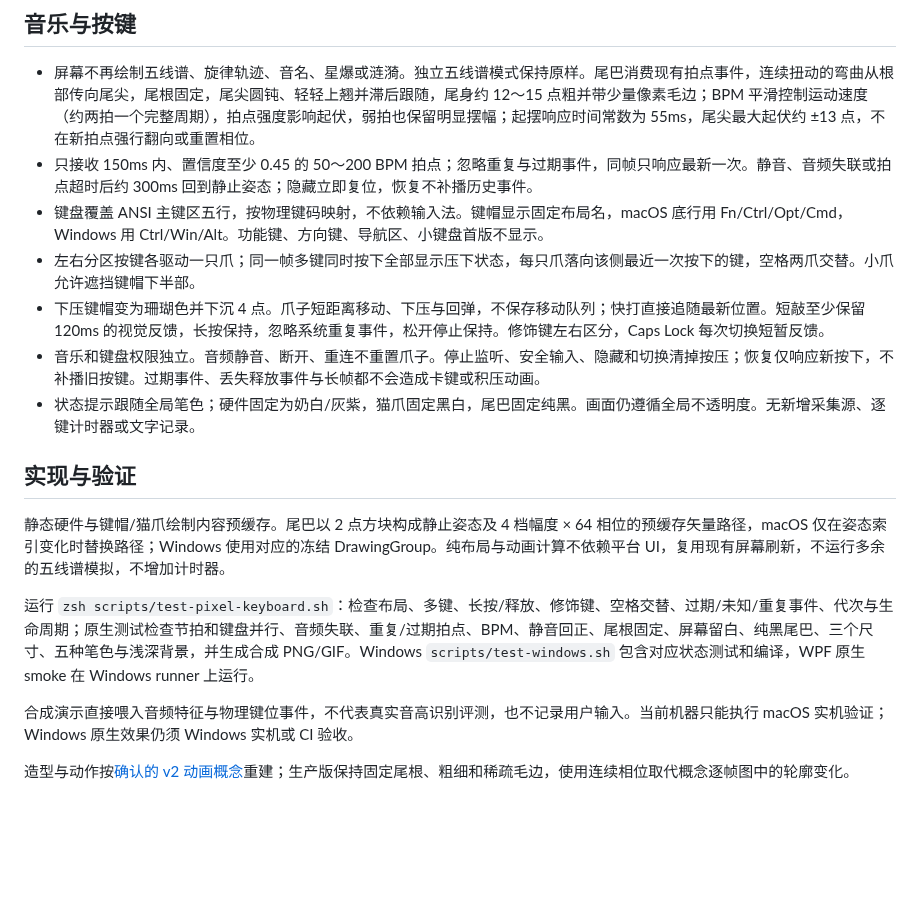
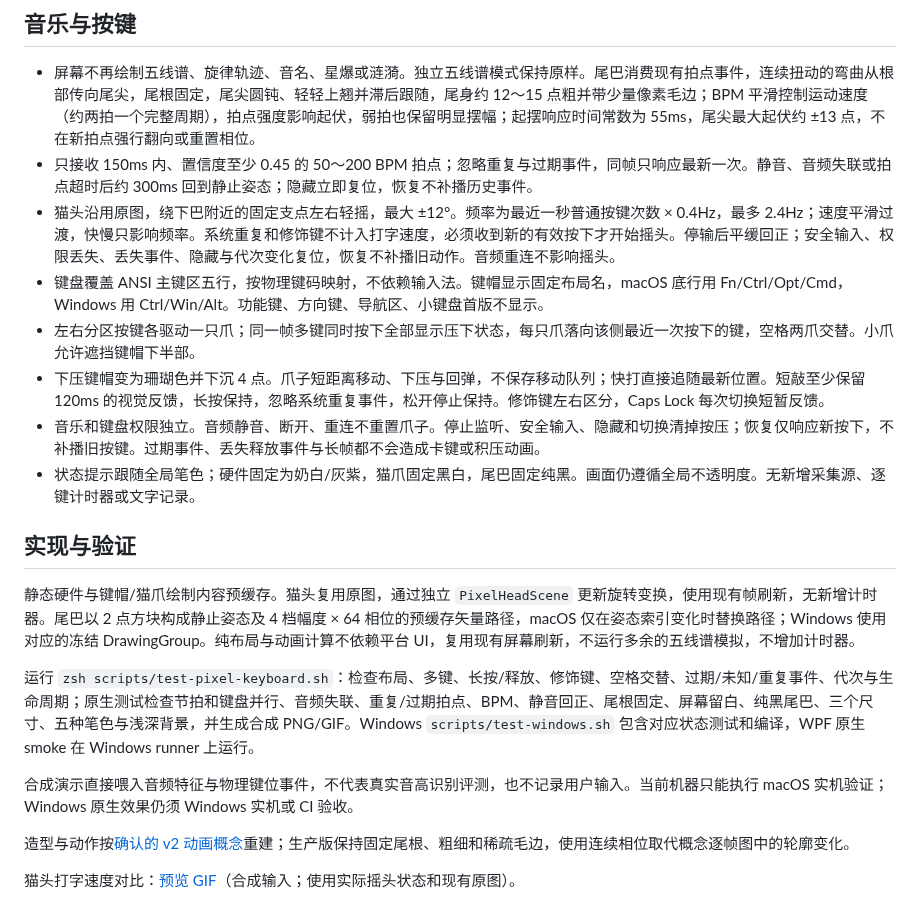
Before and after one commit to YoungTreeTree/miucs, a Markdown page: docs/pixel-keyboard.md, the part around the change. Drawn GitHub-style; blank space fills up the shorter version.

```diff
--- a/docs/pixel-keyboard.md
+++ b/docs/pixel-keyboard.md
@@ -6,6 +6,7 @@
 
 - 屏幕不再绘制五线谱、旋律轨迹、音名、星爆或涟漪。独立五线谱模式保持原样。尾巴消费现有拍点事件，连续扭动的弯曲从根部传向尾尖，尾根固定，尾尖圆钝、轻轻上翘并滞后跟随，尾身约 12～15 点粗并带少量像素毛边；BPM 平滑控制运动速度（约两拍一个完整周期），拍点强度影响起伏，弱拍也保留明显摆幅；起摆响应时间常数为 55ms，尾尖最大起伏约 ±13 点，不在新拍点强行翻向或重置相位。
 - 只接收 150ms 内、置信度至少 0.45 的 50～200 BPM 拍点；忽略重复与过期事件，同帧只响应最新一次。静音、音频失联或拍点超时后约 300ms 回到静止姿态；隐藏立即复位，恢复不补播历史事件。
+- 猫头沿用原图，绕下巴附近的固定支点左右轻摇，最大 ±12°。频率为最近一秒普通按键次数 × 0.4Hz，最多 2.4Hz；速度平滑过渡，快慢只影响频率。系统重复和修饰键不计入打字速度，必须收到新的有效按下才开始摇头。停输后平缓回正；安全输入、权限丢失、丢失事件、隐藏与代次变化复位，恢复不补播旧动作。音频重连不影响摇头。
 - 键盘覆盖 ANSI 主键区五行，按物理键码映射，不依赖输入法。键帽显示固定布局名，macOS 底行用 Fn/Ctrl/Opt/Cmd，Windows 用 Ctrl/Win/Alt。功能键、方向键、导航区、小键盘首版不显示。
 - 左右分区按键各驱动一只爪；同一帧多键同时按下全部显示压下状态，每只爪落向该侧最近一次按下的键，空格两爪交替。小爪允许遮挡键帽下半部。
 - 下压键帽变为珊瑚色并下沉 4 点。爪子短距离移动、下压与回弹，不保存移动队列；快打直接追随最新位置。短敲至少保留 120ms 的视觉反馈，长按保持，忽略系统重复事件，松开停止保持。修饰键左右区分，Caps Lock 每次切换短暂反馈。
@@ -14,10 +15,12 @@
 
 ## 实现与验证
 
-静态硬件与键帽/猫爪绘制内容预缓存。尾巴以 2 点方块构成静止姿态及 4 档幅度 × 64 相位的预缓存矢量路径，macOS 仅在姿态索引变化时替换路径；Windows 使用对应的冻结 DrawingGroup。纯布局与动画计算不依赖平台 UI，复用现有屏幕刷新，不运行多余的五线谱模拟，不增加计时器。
+静态硬件与键帽/猫爪绘制内容预缓存。猫头复用原图，通过独立 `PixelHeadScene` 更新旋转变换，使用现有帧刷新，无新增计时器。尾巴以 2 点方块构成静止姿态及 4 档幅度 × 64 相位的预缓存矢量路径，macOS 仅在姿态索引变化时替换路径；Windows 使用对应的冻结 DrawingGroup。纯布局与动画计算不依赖平台 UI，复用现有屏幕刷新，不运行多余的五线谱模拟，不增加计时器。
 
 运行 `zsh scripts/test-pixel-keyboard.sh`：检查布局、多键、长按/释放、修饰键、空格交替、过期/未知/重复事件、代次与生命周期；原生测试检查节拍和键盘并行、音频失联、重复/过期拍点、BPM、静音回正、尾根固定、屏幕留白、纯黑尾巴、三个尺寸、五种笔色与浅深背景，并生成合成 PNG/GIF。Windows `scripts/test-windows.sh` 包含对应状态测试和编译，WPF 原生 smoke 在 Windows runner 上运行。
 
 合成演示直接喂入音频特征与物理键位事件，不代表真实音高识别评测，也不记录用户输入。当前机器只能执行 macOS 实机验证；Windows 原生效果仍须 Windows 实机或 CI 验收。
 
 造型与动作按[确认的 v2 动画概念](concepts/pixel-cat-tail/tail-motion-v2.gif)重建；生产版保持固定尾根、粗细和稀疏毛边，使用连续相位取代概念逐帧图中的轮廓变化。
+
+猫头打字速度对比：[预览 GIF](concepts/pixel-cat-head/typing-head-preview-v1.gif)（合成输入；使用实际摇头状态和现有原图）。
```
Also changed, not shown: README.md (+3 -3 lines), docs/architecture.md (+1 -1 lines), docs/assets/miucs-pixel-keyboard.gif, docs/assets/miucs-pixel-keyboard.png, docs/concepts/pixel-cat-head/typing-head-preview-v1.png (added), 14 other files.
